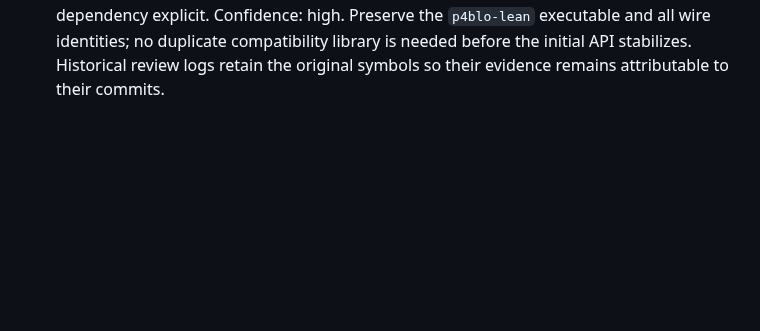
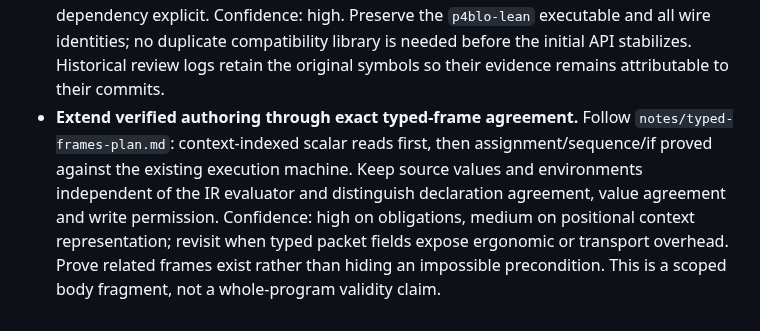
Before and after one commit to qobilidop/p4blo, a Markdown page: docs/decisions.md, the part around the change. Rendered like a GitHub page; blank space fills up the shorter version.

```diff
--- a/docs/decisions.md
+++ b/docs/decisions.md
@@ -526,3 +526,12 @@ one that says so.
   and all wire identities; no duplicate compatibility library is needed
   before the initial API stabilizes. Historical review logs retain the
   original symbols so their evidence remains attributable to their commits.
+- **Extend verified authoring through exact typed-frame agreement.**
+  Follow `notes/typed-frames-plan.md`: context-indexed scalar reads first,
+  then assignment/sequence/if proved against the existing execution machine.
+  Keep source values and environments independent of the IR evaluator and
+  distinguish declaration agreement, value agreement and write permission.
+  Confidence: high on obligations, medium on positional context representation;
+  revisit when typed packet fields expose ergonomic or transport overhead.
+  Prove related frames exist rather than hiding an impossible precondition.
+  This is a scoped body fragment, not a whole-program validity claim.
```
Also changed, not shown: docs/notes/typed-frames-plan.md (added, +281 -0 lines), docs/status.md (+5 -0 lines).
